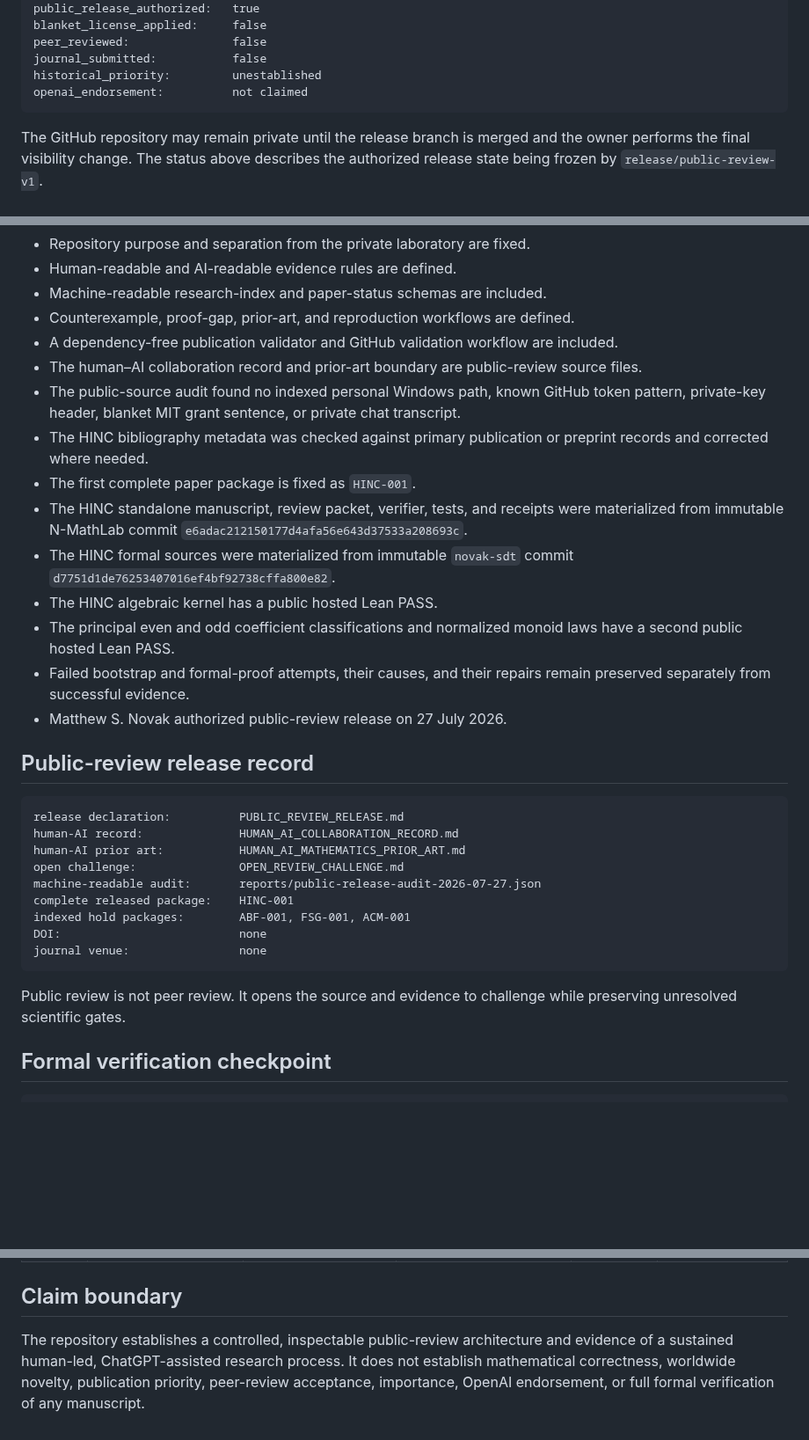
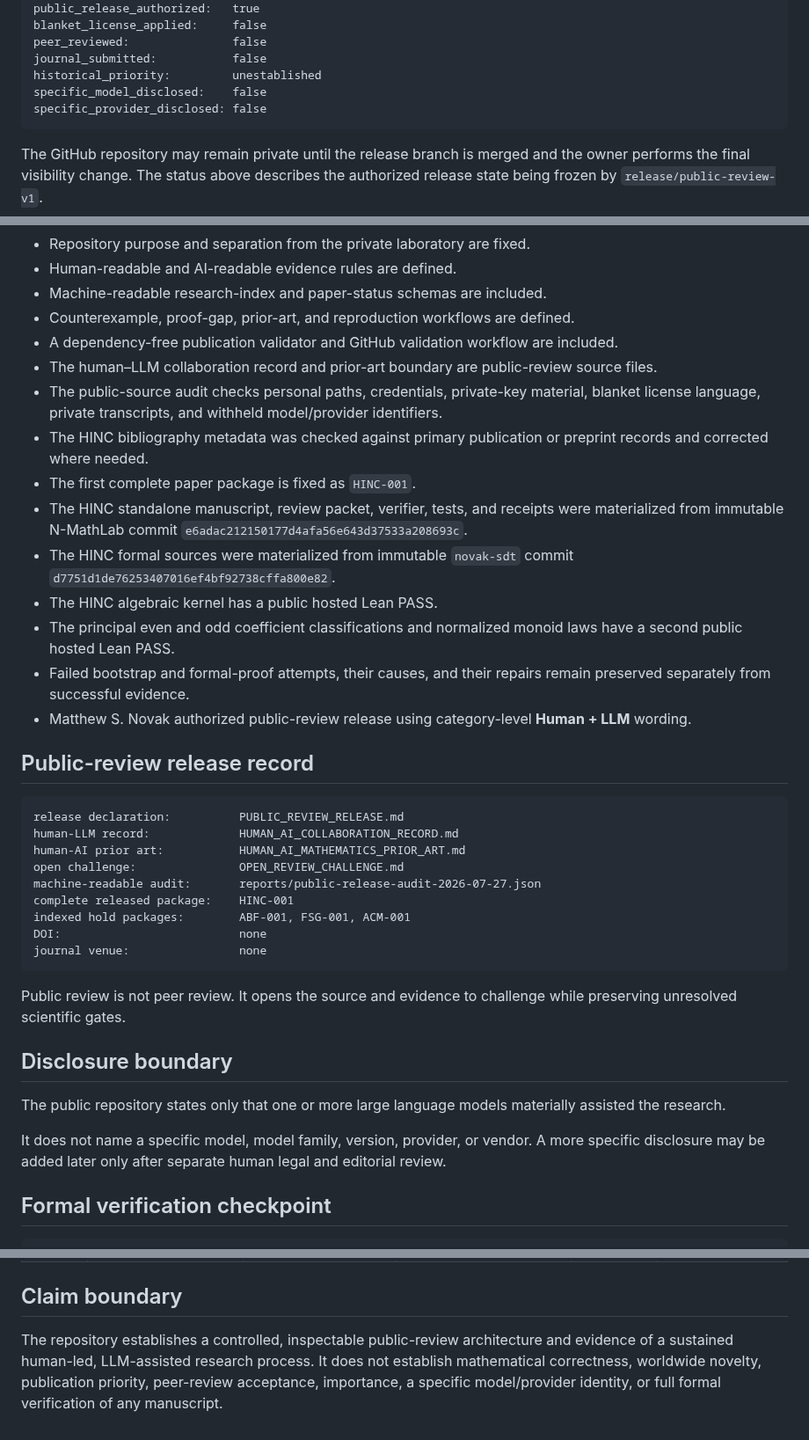
Before and after one commit to novakprotocol/N-Human-AI-Mathematics, a Markdown page: STATUS.md, 3 parts joined by grey strips. Shown at 88% size. Drawn GitHub-style; blank space fills up the shorter version.

Commit message:
Replace provider-specific status with Human plus LLM disclosure

````diff
--- a/STATUS.md
+++ b/STATUS.md
@@ -20,7 +20,8 @@ blanket_license_applied:     false
 peer_reviewed:               false
 journal_submitted:           false
 historical_priority:         unestablished
-openai_endorsement:          not claimed
+specific_model_disclosed:    false
+specific_provider_disclosed: false
 ```
 
 The GitHub repository may remain private until the release branch is merged and the owner performs the final visibility change. The status above describes the authorized release state being frozen by `release/public-review-v1`.
@@ -36,8 +37,8 @@ The GitHub repository may remain private until the release branch is merged and
 - Machine-readable research-index and paper-status schemas are included.
 - Counterexample, proof-gap, prior-art, and reproduction workflows are defined.
 - A dependency-free publication validator and GitHub validation workflow are included.
-- The human–AI collaboration record and prior-art boundary are public-review source files.
-- The public-source audit found no indexed personal Windows path, known GitHub token pattern, private-key header, blanket MIT grant sentence, or private chat transcript.
+- The human–LLM collaboration record and prior-art boundary are public-review source files.
+- The public-source audit checks personal paths, credentials, private-key material, blanket license language, private transcripts, and withheld model/provider identifiers.
 - The HINC bibliography metadata was checked against primary publication or preprint records and corrected where needed.
 - The first complete paper package is fixed as `HINC-001`.
 - The HINC standalone manuscript, review packet, verifier, tests, and receipts were materialized from immutable N-MathLab commit `e6adac212150177d4afa56e643d37533a208693c`.
@@ -45,13 +46,13 @@ The GitHub repository may remain private until the release branch is merged and
 - The HINC algebraic kernel has a public hosted Lean PASS.
 - The principal even and odd coefficient classifications and normalized monoid laws have a second public hosted Lean PASS.
 - Failed bootstrap and formal-proof attempts, their causes, and their repairs remain preserved separately from successful evidence.
-- Matthew S. Novak authorized public-review release on 27 July 2026.
+- Matthew S. Novak authorized public-review release using category-level **Human + LLM** wording.
 
 ## Public-review release record
 
 ```text
 release declaration:          PUBLIC_REVIEW_RELEASE.md
-human-AI record:              HUMAN_AI_COLLABORATION_RECORD.md
+human-LLM record:             HUMAN_AI_COLLABORATION_RECORD.md
 human-AI prior art:           HUMAN_AI_MATHEMATICS_PRIOR_ART.md
 open challenge:               OPEN_REVIEW_CHALLENGE.md
 machine-readable audit:       reports/public-release-audit-2026-07-27.json
@@ -62,6 +63,12 @@ journal venue:                none
 ```
 
 Public review is not peer review. It opens the source and evidence to challenge while preserving unresolved scientific gates.
+
+## Disclosure boundary
+
+The public repository states only that one or more large language models materially assisted the research.
+
+It does not name a specific model, model family, version, provider, or vendor. A more specific disclosure may be added later only after separate human legal and editorial review.
 
 ## Formal verification checkpoint
 
@@ -106,4 +113,4 @@ These tasks may proceed in parallel with new research in N-MathLab.
 
 ## Claim boundary
 
-The repository establishes a controlled, inspectable public-review architecture and evidence of a sustained human-led, ChatGPT-assisted research process. It does not establish mathematical correctness, worldwide novelty, publication priority, peer-review acceptance, importance, OpenAI endorsement, or full formal verification of any manuscript.
+The repository establishes a controlled, inspectable public-review architecture and evidence of a sustained human-led, LLM-assisted research process. It does not establish mathematical correctness, worldwide novelty, publication priority, peer-review acceptance, importance, a specific model/provider identity, or full formal verification of any manuscript.
````
